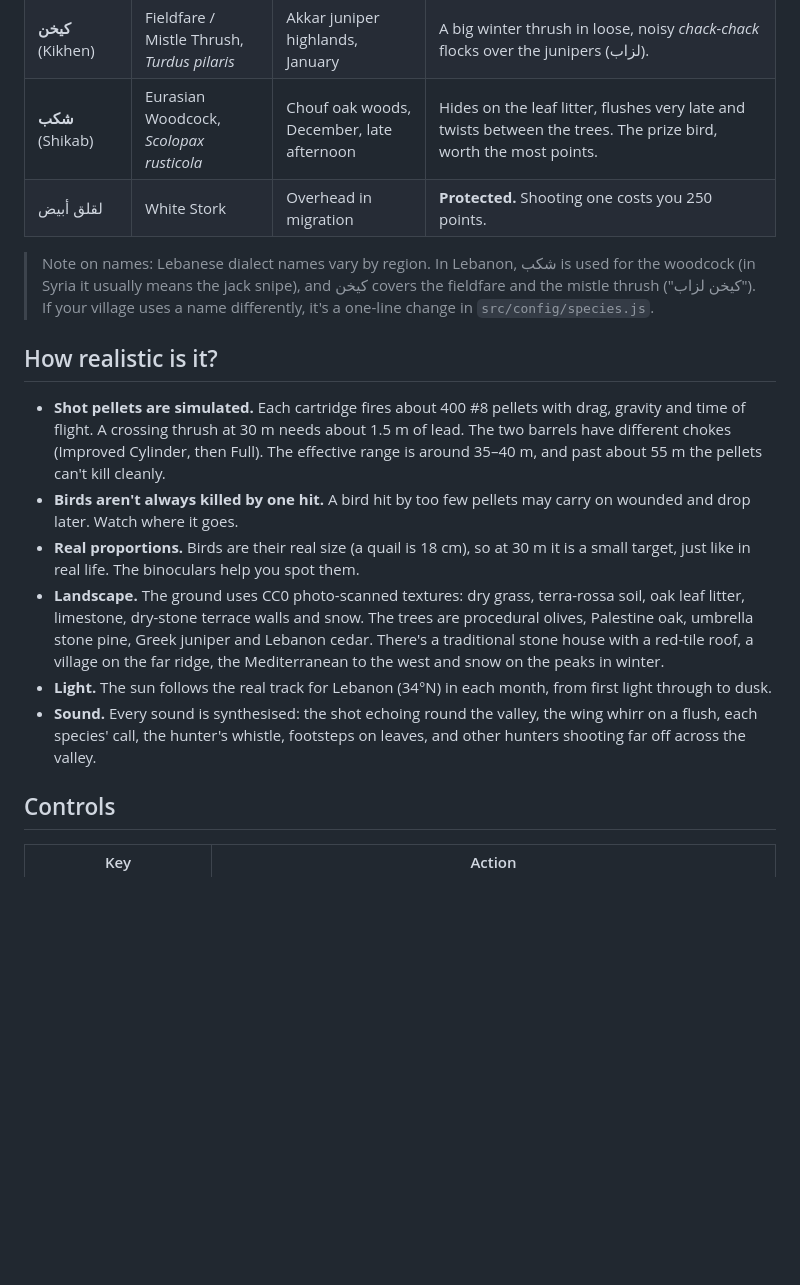
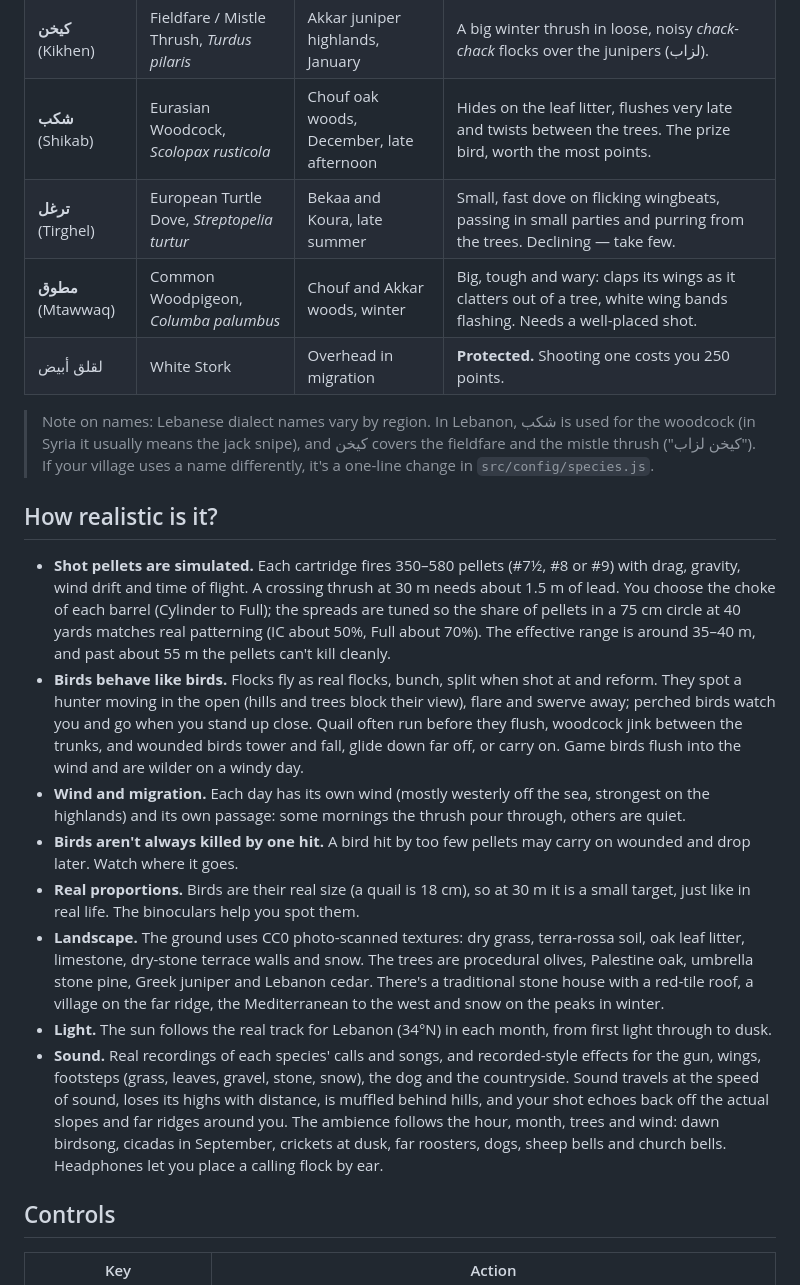
Before and after one commit to MohamadHazeem/3d-Hunting-Game, a Markdown page: README.md, the part around one of its changes. Drawn GitHub-style; blank space fills up the shorter version.

```diff
--- a/README.md
+++ b/README.md
@@ -20,6 +20,8 @@ The game birds are the ones Lebanese hunters go out for, named the way hunters n
 | **صلنج** (Salanj) | Common Chaffinch, *Fringilla coelebs* | Olive groves & highlands, October–November | Flocks with a bounding flap-and-close flight, white wing bars and a *pink-pink* call. Small and quick. |
 | **كيخن** (Kikhen) | Fieldfare / Mistle Thrush, *Turdus pilaris* | Akkar juniper highlands, January | A big winter thrush in loose, noisy *chack-chack* flocks over the junipers (لزاب). |
 | **شكب** (Shikab) | Eurasian Woodcock, *Scolopax rusticola* | Chouf oak woods, December, late afternoon | Hides on the leaf litter, flushes very late and twists between the trees. The prize bird, worth the most points. |
+| **ترغل** (Tirghel) | European Turtle Dove, *Streptopelia turtur* | Bekaa and Koura, late summer | Small, fast dove on flicking wingbeats, passing in small parties and purring from the trees. Declining — take few. |
+| **مطوق** (Mtawwaq) | Common Woodpigeon, *Columba palumbus* | Chouf and Akkar woods, winter | Big, tough and wary: claps its wings as it clatters out of a tree, white wing bands flashing. Needs a well-placed shot. |
 | لقلق أبيض | White Stork | Overhead in migration | **Protected.** Shooting one costs you 250 points. |
 
 > Note on names: Lebanese dialect names vary by region. In Lebanon, شكب is used for the woodcock
@@ -29,10 +31,18 @@ The game birds are the ones Lebanese hunters go out for, named the way hunters n
 
 ## How realistic is it?
 
-- **Shot pellets are simulated.** Each cartridge fires about 400 #8 pellets with drag, gravity and
-  time of flight. A crossing thrush at 30 m needs about 1.5 m of lead. The two barrels have
-  different chokes (Improved Cylinder, then Full). The effective range is around 35–40 m, and past
-  about 55 m the pellets can't kill cleanly.
+- **Shot pellets are simulated.** Each cartridge fires 350–580 pellets (#7½, #8 or #9) with drag,
+  gravity, wind drift and time of flight. A crossing thrush at 30 m needs about 1.5 m of lead. You
+  choose the choke of each barrel (Cylinder to Full); the spreads are tuned so the share of pellets
+  in a 75 cm circle at 40 yards matches real patterning (IC about 50%, Full about 70%). The effective
+  range is around 35–40 m, and past about 55 m the pellets can't kill cleanly.
+- **Birds behave like birds.** Flocks fly as real flocks, bunch, split when shot at and reform.
+  They spot a hunter moving in the open (hills and trees block their view), flare and swerve away;
+  perched birds watch you and go when you stand up close. Quail often run before they flush,
+  woodcock jink between the trunks, and wounded birds tower and fall, glide down far off, or carry
+  on. Game birds flush into the wind and are wilder on a windy day.
+- **Wind and migration.** Each day has its own wind (mostly westerly off the sea, strongest on the
+  highlands) and its own passage: some mornings the thrush pour through, others are quiet.
 - **Birds aren't always killed by one hit.** A bird hit by too few pellets may carry on wounded
   and drop later. Watch where it goes.
 - **Real proportions.** Birds are their real size (a quail is 18 cm), so at 30 m it is a small
@@ -44,9 +54,12 @@ The game birds are the ones Lebanese hunters go out for, named the way hunters n
   in winter.
 - **Light.** The sun follows the real track for Lebanon (34°N) in each month, from first light
   through to dusk.
-- **Sound.** Every sound is synthesised: the shot echoing round the valley, the wing whirr on a
-  flush, each species' call, the hunter's whistle, footsteps on leaves, and other hunters
-  shooting far off across the valley.
+- **Sound.** Real recordings of each species' calls and songs, and recorded-style effects for the
+  gun, wings, footsteps (grass, leaves, gravel, stone, snow), the dog and the countryside. Sound
+  travels at the speed of sound, loses its highs with distance, is muffled behind hills, and your
+  shot echoes back off the actual slopes and far ridges around you. The ambience follows the hour,
+  month, trees and wind: dawn birdsong, cicadas in September, crickets at dusk, far roosters, dogs,
+  sheep bells and church bells. Headphones let you place a calling flock by ear.
 
 ## Controls
 
```
Also changed, not shown: other parts of README.md (+67 -11 lines).
